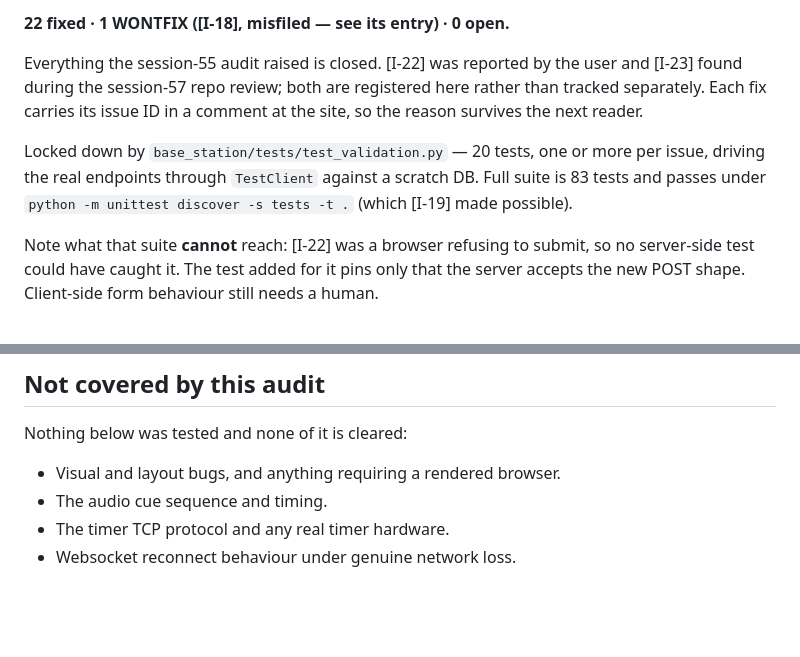
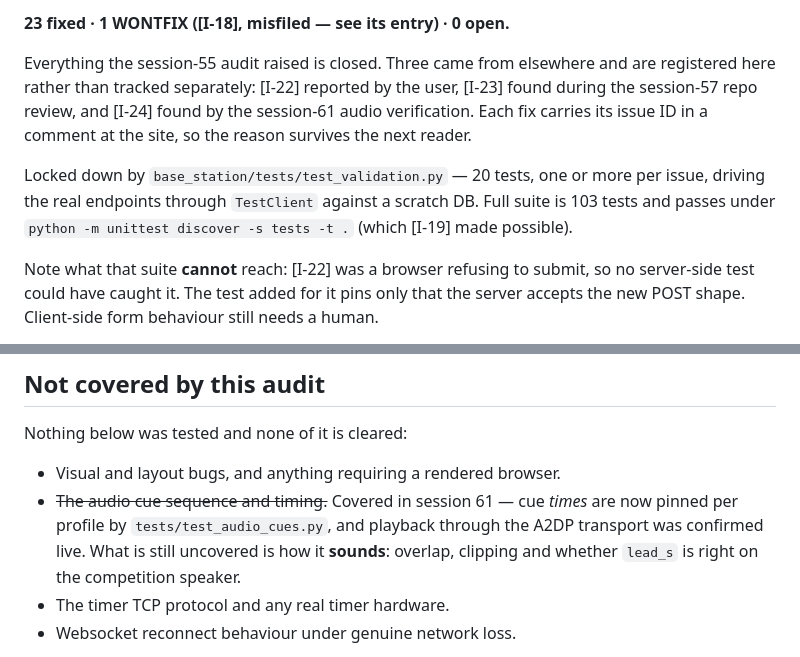
Before and after one commit to gadjt12a/F3K_Timer_Base_Station, a Markdown page: ISSUES.md, 2 parts joined by grey strips. GitHub-like rendering; blank space fills up the shorter version.

```diff
--- a/ISSUES.md
+++ b/ISSUES.md
@@ -25,14 +25,15 @@ are no broken buttons. Everything below is input validation or state guards.
 
-**22 fixed · 1 WONTFIX ([I-18], misfiled — see its entry) · 0 open.**
+**23 fixed · 1 WONTFIX ([I-18], misfiled — see its entry) · 0 open.**
 
-Everything the session-55 audit raised is closed. [I-22] was reported by the user
-and [I-23] found during the session-57 repo review; both are registered here rather
-than tracked separately. Each fix carries its issue ID in a comment at the site, so
-the reason survives the next reader.
+Everything the session-55 audit raised is closed. Three came from elsewhere and are
+registered here rather than tracked separately: [I-22] reported by the user, [I-23]
+found during the session-57 repo review, and [I-24] found by the session-61 audio
+verification. Each fix carries its issue ID in a comment at the site, so the reason
+survives the next reader.
 
 Locked down by `base_station/tests/test_validation.py` — 20 tests, one or more per
 issue, driving the real endpoints through `TestClient` against a scratch DB. Full
-suite is 83 tests and passes under `python -m unittest discover -s tests -t .`
+suite is 103 tests and passes under `python -m unittest discover -s tests -t .`
 (which [I-19] made possible).
 
 Note what that suite **cannot** reach: [I-22] was a browser refusing to submit, so
@@ -329,7 +378,10 @@ Recorded so they don't get re-raised:
 Nothing below was tested and none of it is cleared:
 
 - Visual and layout bugs, and anything requiring a rendered browser.
-- The audio cue sequence and timing.
+- ~~The audio cue sequence and timing.~~ Covered in session 61 — cue *times* are
+  now pinned per profile by `tests/test_audio_cues.py`, and playback through the
+  A2DP transport was confirmed live. What is still uncovered is how it **sounds**:
+  overlap, clipping and whether `lead_s` is right on the competition speaker.
 - The timer TCP protocol and any real timer hardware.
 - Websocket reconnect behaviour under genuine network loss.
 
```
Also changed, not shown: other parts of ISSUES.md (+49 -1 lines).
